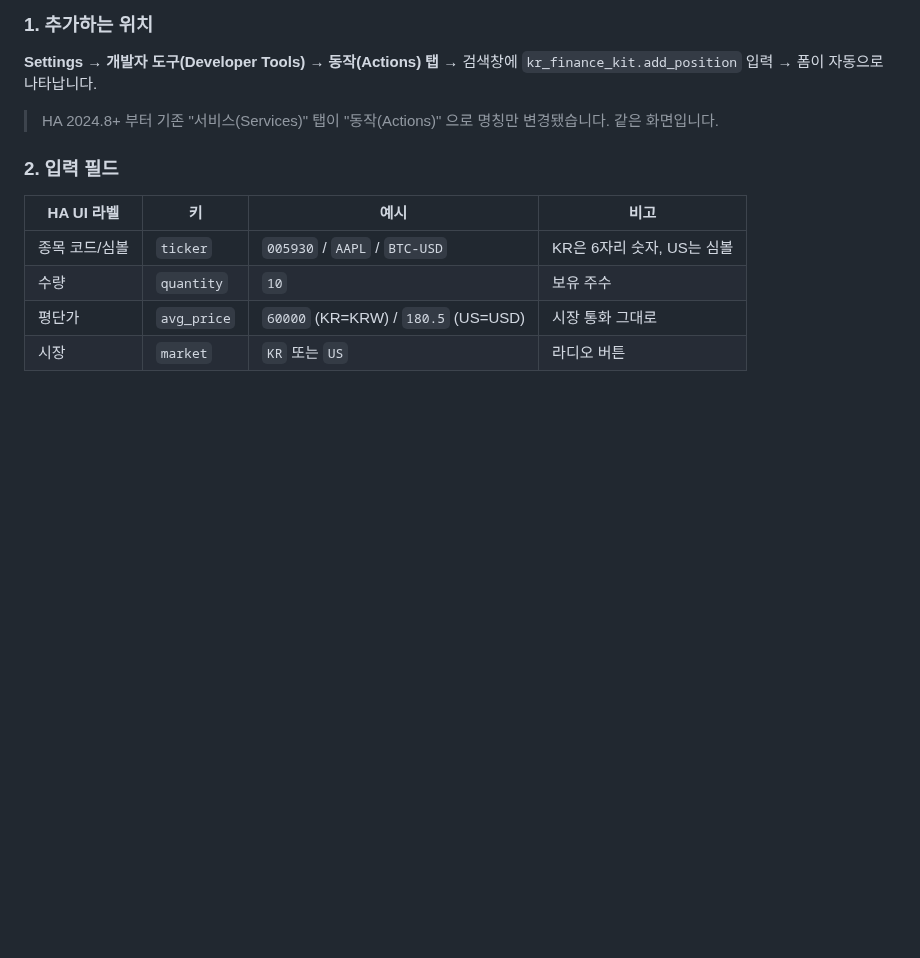
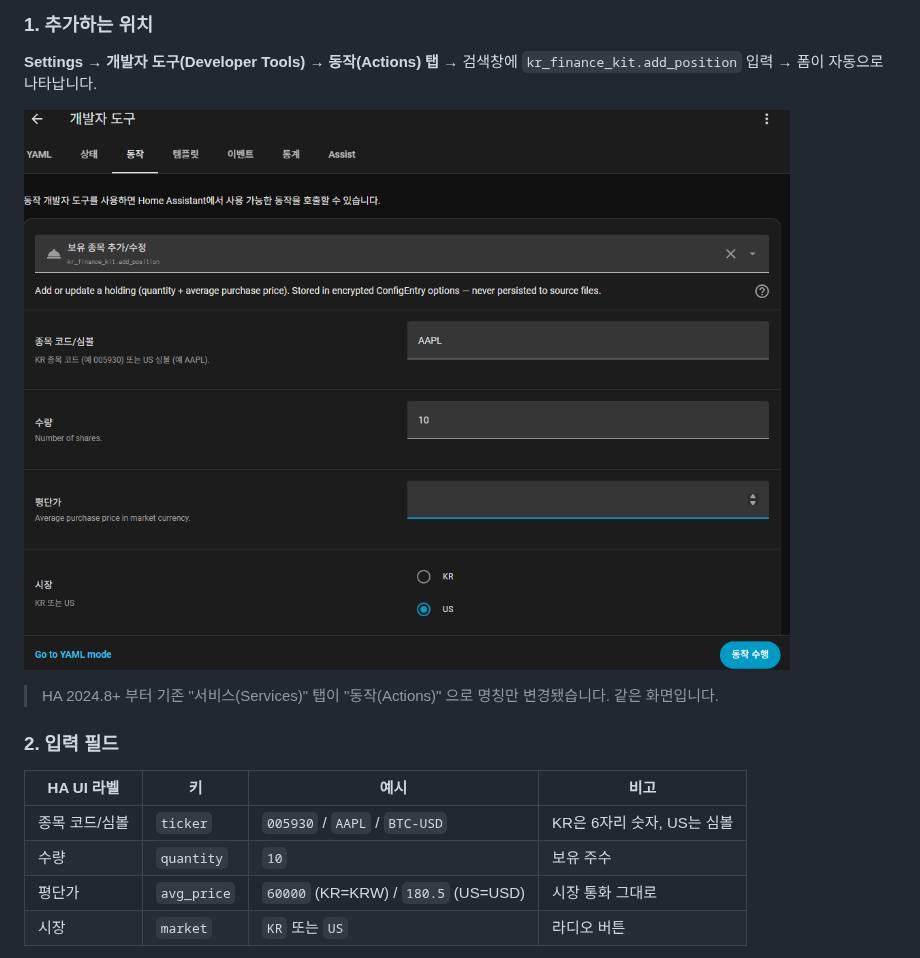
Before and after one commit to redchupa/kr_finance_kit, a Markdown page: README.md, the part around one of its changes. GitHub-like rendering; pictures changed too: docs/screenshots/add_position.png (added); blank space fills up the shorter version.

```diff
--- a/README.md
+++ b/README.md
@@ -111,6 +111,8 @@
 
 **Settings → 개발자 도구(Developer Tools) → 동작(Actions) 탭** → 검색창에 `kr_finance_kit.add_position` 입력 → 폼이 자동으로 나타납니다.
 
+![보유 종목 추가 화면](docs/screenshots/add_position.png)
+
 > HA 2024.8+ 부터 기존 "서비스(Services)" 탭이 "동작(Actions)" 으로 명칭만 변경됐습니다. 같은 화면입니다.
 
 ### 2. 입력 필드
```
Also changed, not shown: other parts of README.md (+30 -0 lines), README.en.md (+32 -0 lines), 1 other file.
